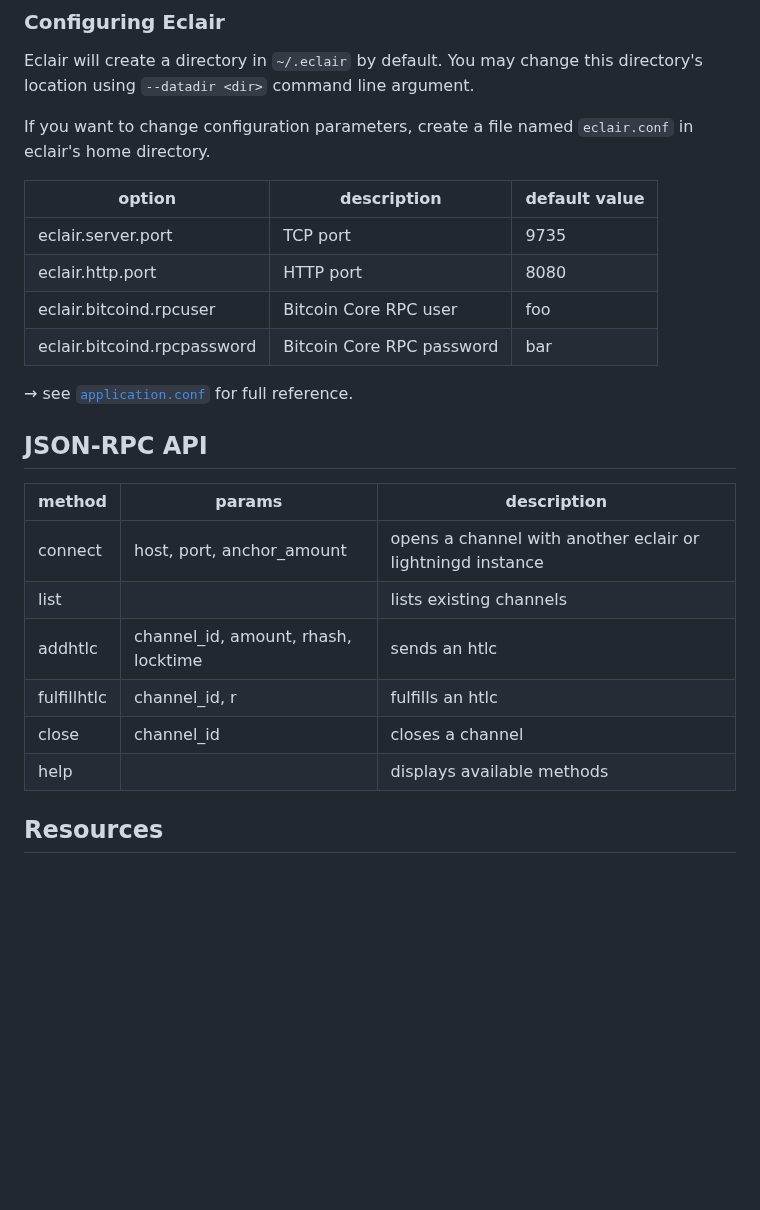
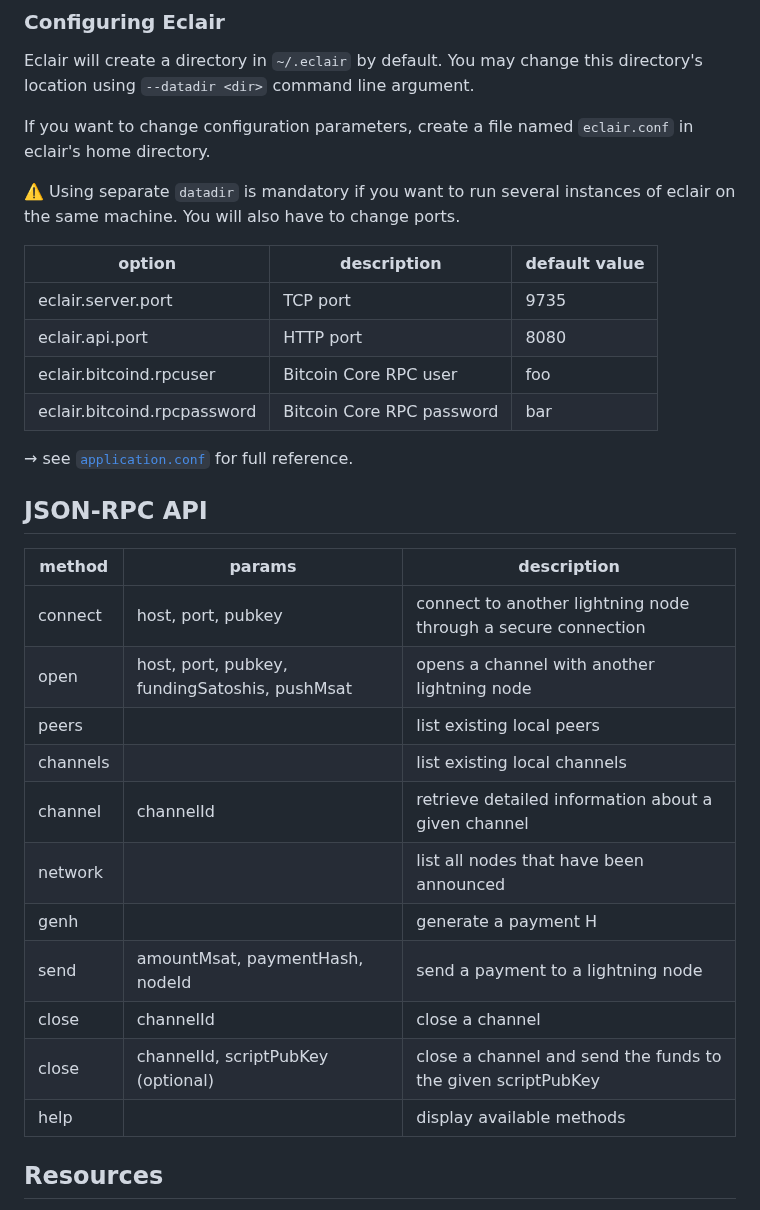
Before and after one commit to ACINQ/eclair, a Markdown page: README.md, the part around one of its changes. GitHub-like rendering; blank space fills up the shorter version.

```diff
--- a/README.md
+++ b/README.md
@@ -65,11 +68,13 @@ Eclair will create a directory in `~/.eclair` by default. You may change this di
 
 If you want to change configuration parameters, create a file named `eclair.conf` in eclair's home directory.
 
+:warning: Using separate `datadir` is mandatory if you want to run several instances of eclair on the same machine. You will also have to change ports.
+
 
 option                       | description               | default value
 -----------------------------|---------------------------|--------------
  eclair.server.port          | TCP port                  | 9735
- eclair.http.port            | HTTP port                 | 8080
+ eclair.api.port            | HTTP port                 | 8080
  eclair.bitcoind.rpcuser     | Bitcoin Core RPC user     | foo
  eclair.bitcoind.rpcpassword | Bitcoin Core RPC password | bar
 
@@ -77,14 +82,19 @@ option                       | description               | default value
 
 ## JSON-RPC API
 
- method       |  params                             | description
- -------------|-------------------------------------|-----------------------------------------------------------
-  connect     | host, port, anchor_amount           | opens a channel with another eclair or lightningd instance
-  list        |                                     | lists existing channels
-  addhtlc     | channel_id, amount, rhash, locktime | sends an htlc
-  fulfillhtlc | channel_id, r                       | fulfills an htlc
-  close       | channel_id                          | closes a channel
-  help        |                                     | displays available methods
+ method       |  params                                       | description
+ -------------|-----------------------------------------------|-----------------------------------------------------------
+  connect     | host, port, pubkey                            | connect to another lightning node through a secure connection
+  open        | host, port, pubkey, fundingSatoshis, pushMsat | opens a channel with another lightning node
+  peers       |                                               | list existing local peers
+  channels    |                                               | list existing local channels
+  channel     | channelId                                     | retrieve detailed information about a given channel
+  network     |                                               | list all nodes that have been announced
+  genh        |                                               | generate a payment H
+  send        | amountMsat, paymentHash, nodeId               | send a payment to a lightning node
+  close       | channelId                                     | close a channel
+  close       | channelId, scriptPubKey (optional)            | close a channel and send the funds to the given scriptPubKey
+  help        |                                               | display available methods
 
 ## Resources
 - [1]  [The Bitcoin Lightning Network: Scalable Off-Chain Instant Payments](https://lightning.network/lightning-network-paper.pdf) by Joseph Poon and Thaddeus Dryja
```
Also changed, not shown: other parts of README.md (+6 -3 lines), .readme/logo.png, .readme/screen-1.png.
